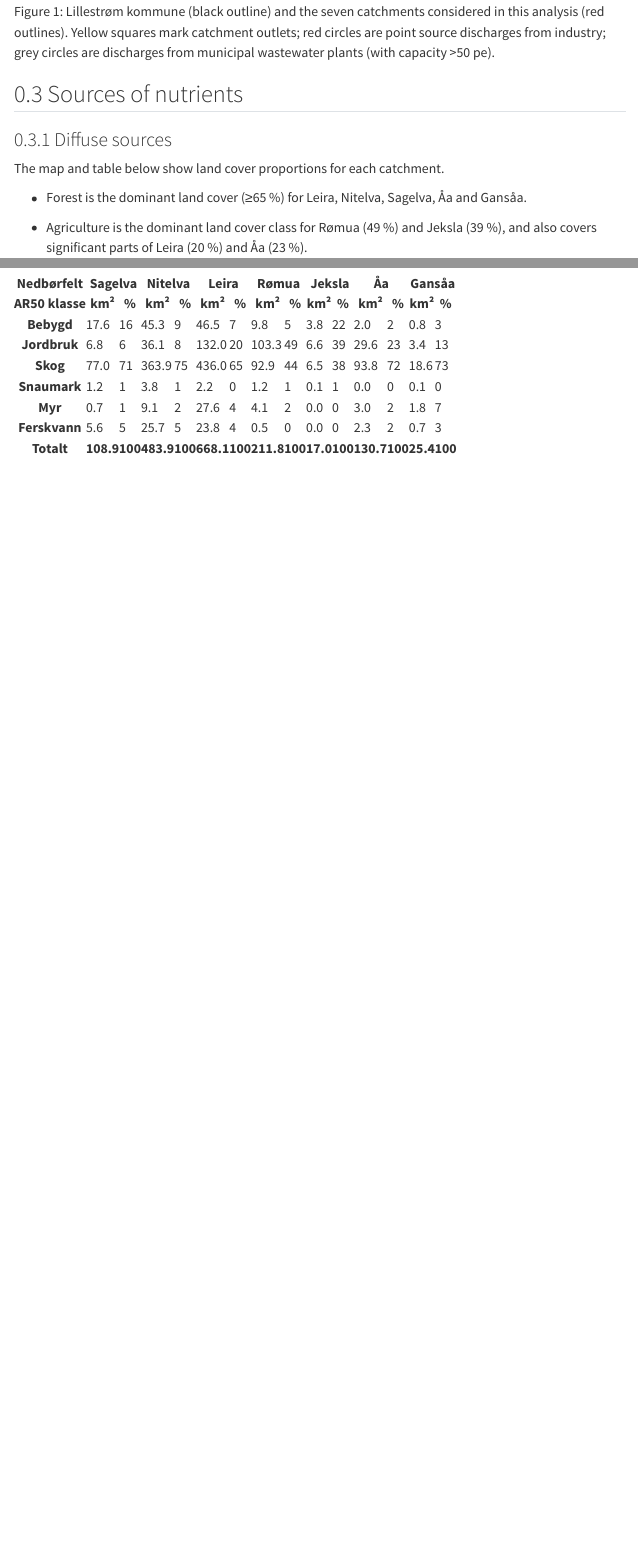
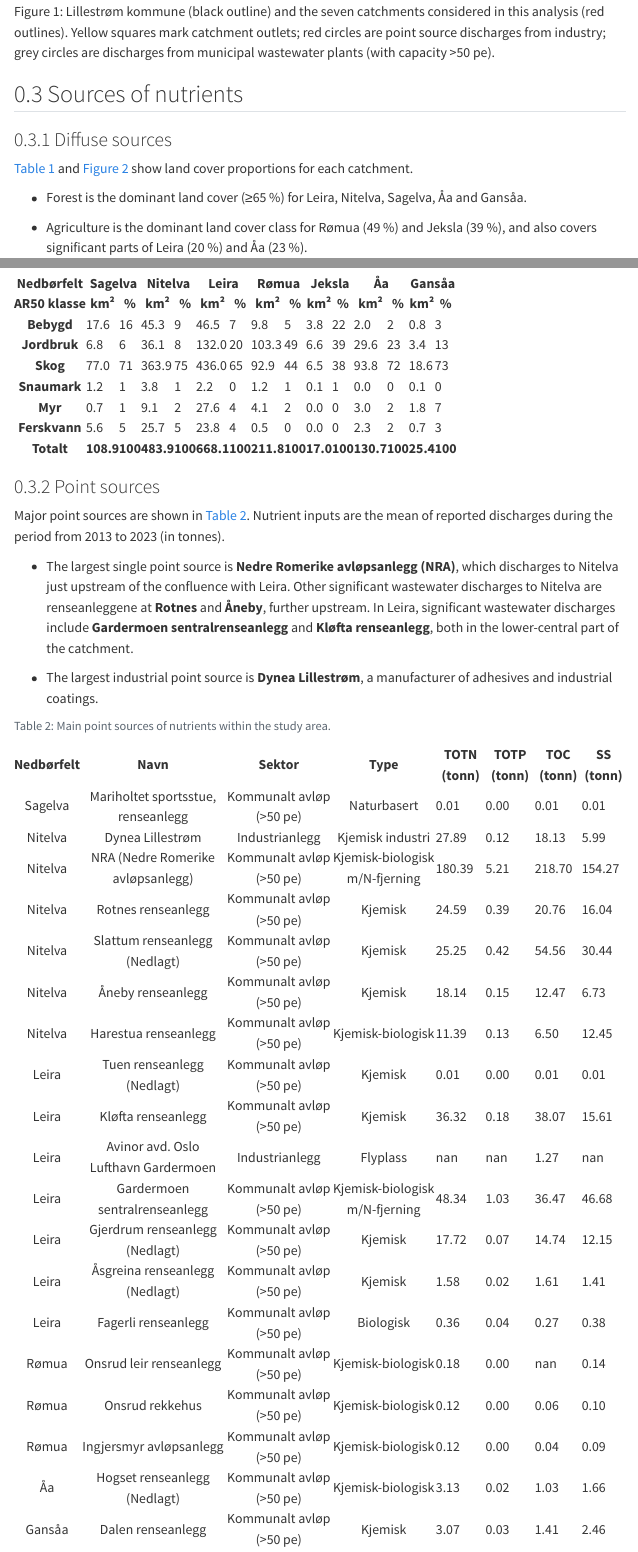
Before and after one commit to NIVANorge/teotil3_lillestrom, a Quarto document (index.qmd): the page in a window 1100 px wide, from 930 px down, and a second part further down, joined at a grey line. Rendered offline with R 4.5, knitr and Pandoc in place of Quarto, with nearby package versions; menus at the side of the page are left out.

Commit message:
Restructure intro.

````diff
--- a/index.qmd
+++ b/index.qmd
@@ -37,7 +37,7 @@
 
 ### Diffuse sources {#sec-diff-sources}
 
-The map and table below show land cover proportions for each catchment.
+@tbl-land-cover and @fig-land-cover show land cover proportions for each catchment.
 
  * Forest is the dominant land cover (≥65 %) for Leira, Nitelva, Sagelva, Åa and Gansåa.
 
@@ -94,3 +94,47 @@
     ]
 ).map(lambda _: "font-weight: bold;", subset=pd.IndexSlice[["Totalt"], :])
 ```
+
+### Point sources {#sec-pt-sources}
+
+Major point sources are shown in @tbl-pt-sources. Nutrient inputs are the mean of reported discharges during the period from 2013 to 2023 (in tonnes).
+
+ * The largest single point source is **Nedre Romerike avløpsanlegg (NRA)**, which discharges to Nitelva just upstream of the confluence with Leira. Other significant wastewater discharges to Nitelva are renseanleggene at **Rotnes** and **Åneby**, further upstream. In Leira, significant wastewater discharges include **Gardermoen sentralrenseanlegg** and **Kløfta renseanlegg**, both in the lower-central part of the catchment.
+
+ * The largest industrial point source is **Dynea Lillestrøm**, a manufacturer of adhesives and industrial coatings.
+
+```{python}
+#| label: tbl-pt-sources
+#| tbl-cap: "Main point sources of nutrients within the study area."
+#| echo: false
+
+import pandas as pd
+
+# Read point source data
+df = pd.read_excel(r"./data/point_discharges.xlsx", sheet_name="point_locs")
+
+# Convert to tonnes
+pars = ["TOTN", "TOTP", "TOC", "SS"]
+for par in pars:
+    df[f"{par} (tonn)"] = df[f"{par}_kg"] / 1000
+
+# Tidy
+rename_dict = {
+    "name": "Nedbørfelt",
+    "site_name": "Navn",
+    "sector": "Sektor",
+    "type": "Type",
+}
+df = df.rename(columns=rename_dict)
+val_cols = [f"{par} (tonn)" for par in pars]
+text_cols = list(rename_dict.values())
+df = df[text_cols + val_cols]
+
+# Format and style
+fmt = {c: "{:.2f}" for c in val_cols}
+df.style.format(fmt).hide(axis="index").set_properties(
+    subset=text_cols, **{"text-align": "center"}
+).set_table_styles(
+    [{"selector": "th.col_heading", "props": [("text-align", "center")]}]
+)
+```
````
Also changed, not shown: README.md, index.qmd (2 more changed lines).
